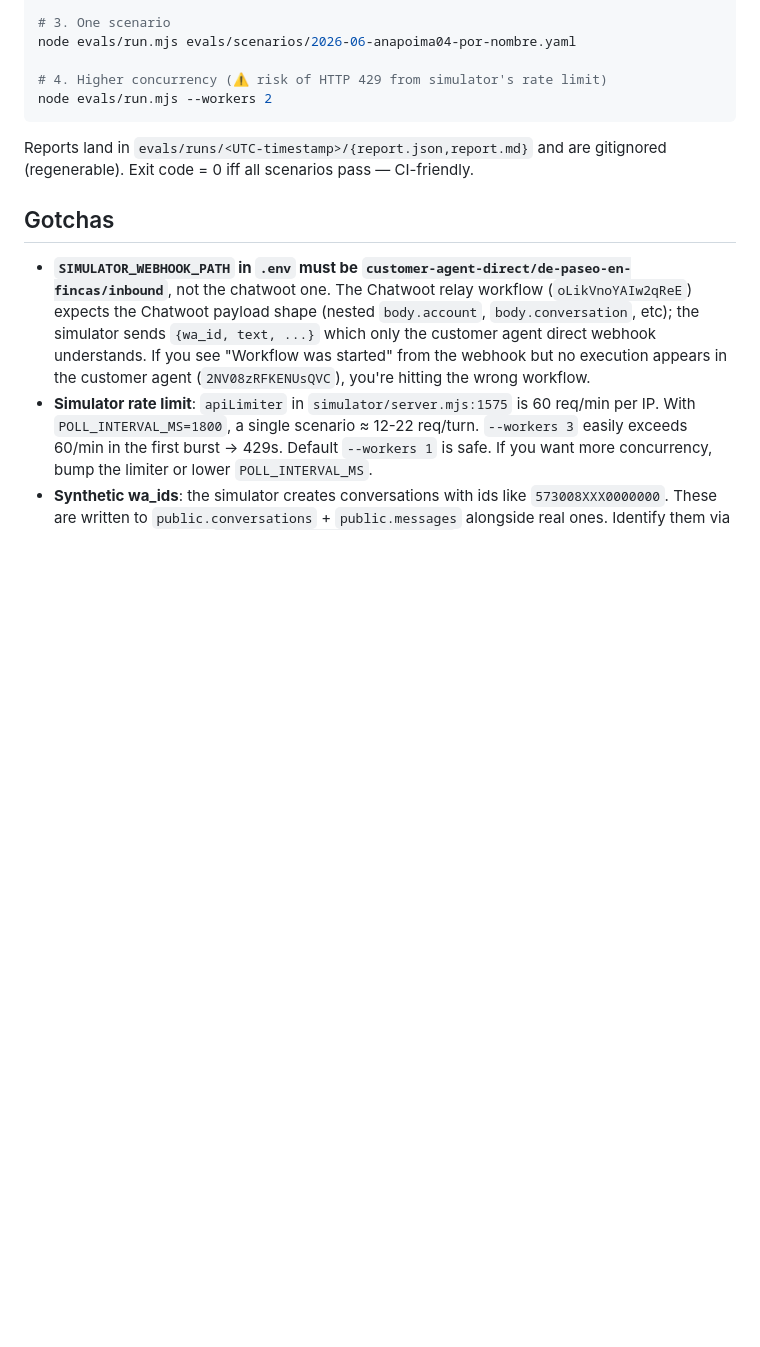
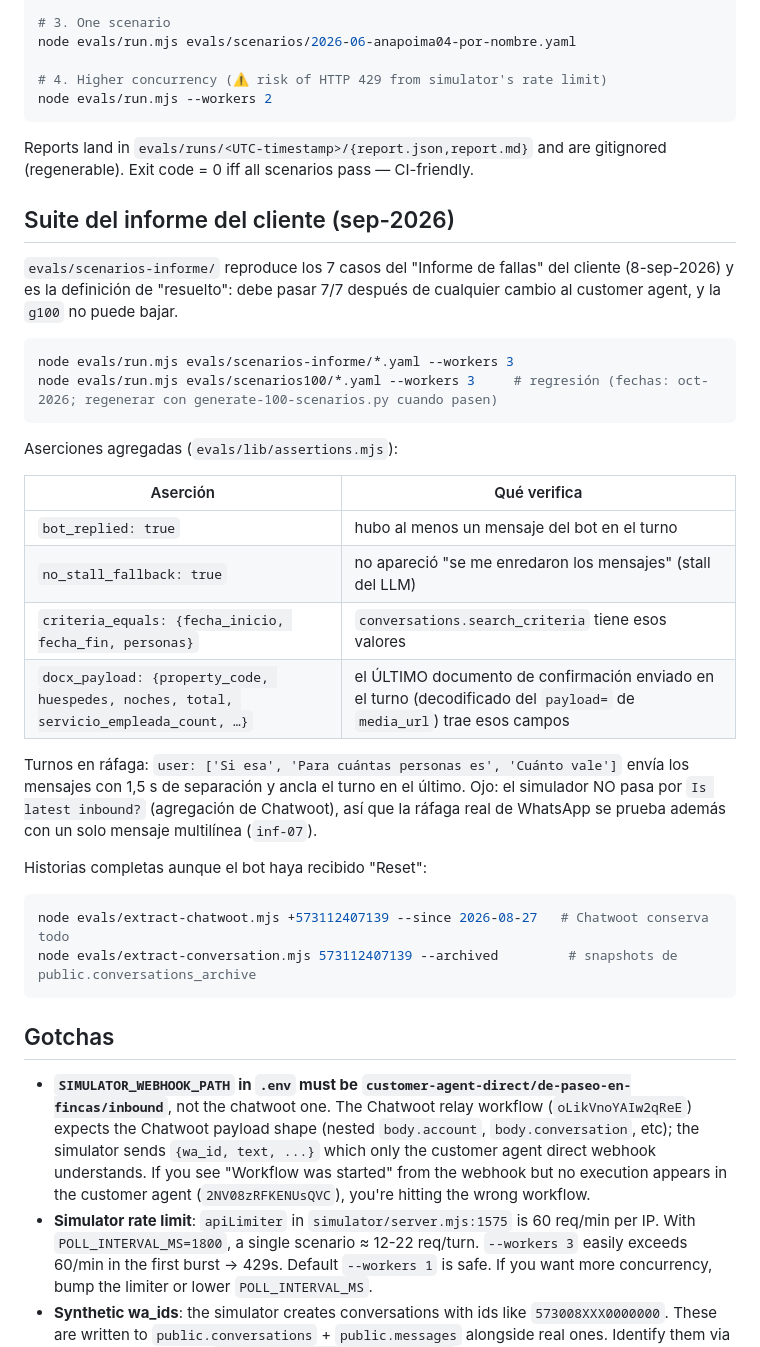
Before and after one commit to depaseoenfincas06-maker/de_paseo_en_fincas, a Markdown page: evals/README.md, the part around the change. GitHub-like rendering; blank space fills up the shorter version.

Commit message:
docs(evals): suite del informe, aserciones nuevas, ráfagas, extractores

````diff
--- a/evals/README.md
+++ b/evals/README.md
@@ -85,6 +85,38 @@ node evals/run.mjs --workers 2
 Reports land in `evals/runs/<UTC-timestamp>/{report.json,report.md}` and are
 gitignored (regenerable). Exit code = 0 iff all scenarios pass — CI-friendly.
 
+## Suite del informe del cliente (sep-2026)
+
+`evals/scenarios-informe/` reproduce los 7 casos del "Informe de fallas" del cliente (8-sep-2026)
+y es la definición de "resuelto": debe pasar 7/7 después de cualquier cambio al customer agent,
+y la `g100` no puede bajar.
+
+```bash
+node evals/run.mjs evals/scenarios-informe/*.yaml --workers 3
+node evals/run.mjs evals/scenarios100/*.yaml --workers 3     # regresión (fechas: oct-2026; regenerar con generate-100-scenarios.py cuando pasen)
+```
+
+Aserciones agregadas (`evals/lib/assertions.mjs`):
+
+| Aserción | Qué verifica |
+|---|---|
+| `bot_replied: true` | hubo al menos un mensaje del bot en el turno |
+| `no_stall_fallback: true` | no apareció "se me enredaron los mensajes" (stall del LLM) |
+| `criteria_equals: {fecha_inicio, fecha_fin, personas}` | `conversations.search_criteria` tiene esos valores |
+| `docx_payload: {property_code, huespedes, noches, total, servicio_empleada_count, …}` | el ÚLTIMO documento de confirmación enviado en el turno (decodificado del `payload=` de `media_url`) trae esos campos |
+
+Turnos en ráfaga: `user: ['Si esa', 'Para cuántas personas es', 'Cuánto vale']` envía los mensajes
+con 1,5 s de separación y ancla el turno en el último. Ojo: el simulador NO pasa por
+`Is latest inbound?` (agregación de Chatwoot), así que la ráfaga real de WhatsApp se prueba
+además con un solo mensaje multilínea (`inf-07`).
+
+Historias completas aunque el bot haya recibido "Reset":
+
+```bash
+node evals/extract-chatwoot.mjs +573112407139 --since 2026-08-27   # Chatwoot conserva todo
+node evals/extract-conversation.mjs 573112407139 --archived         # snapshots de public.conversations_archive
+```
+
 ## Gotchas
 
 - **`SIMULATOR_WEBHOOK_PATH` in `.env` must be `customer-agent-direct/de-paseo-en-fincas/inbound`**, not the chatwoot one. The Chatwoot relay workflow (`oLikVnoYAIw2qReE`) expects the Chatwoot payload shape (nested `body.account`, `body.conversation`, etc); the simulator sends `{wa_id, text, ...}` which only the customer agent direct webhook understands. If you see "Workflow was started" from the webhook but no execution appears in the customer agent (`2NV08zRFKENUsQVC`), you're hitting the wrong workflow.
````
